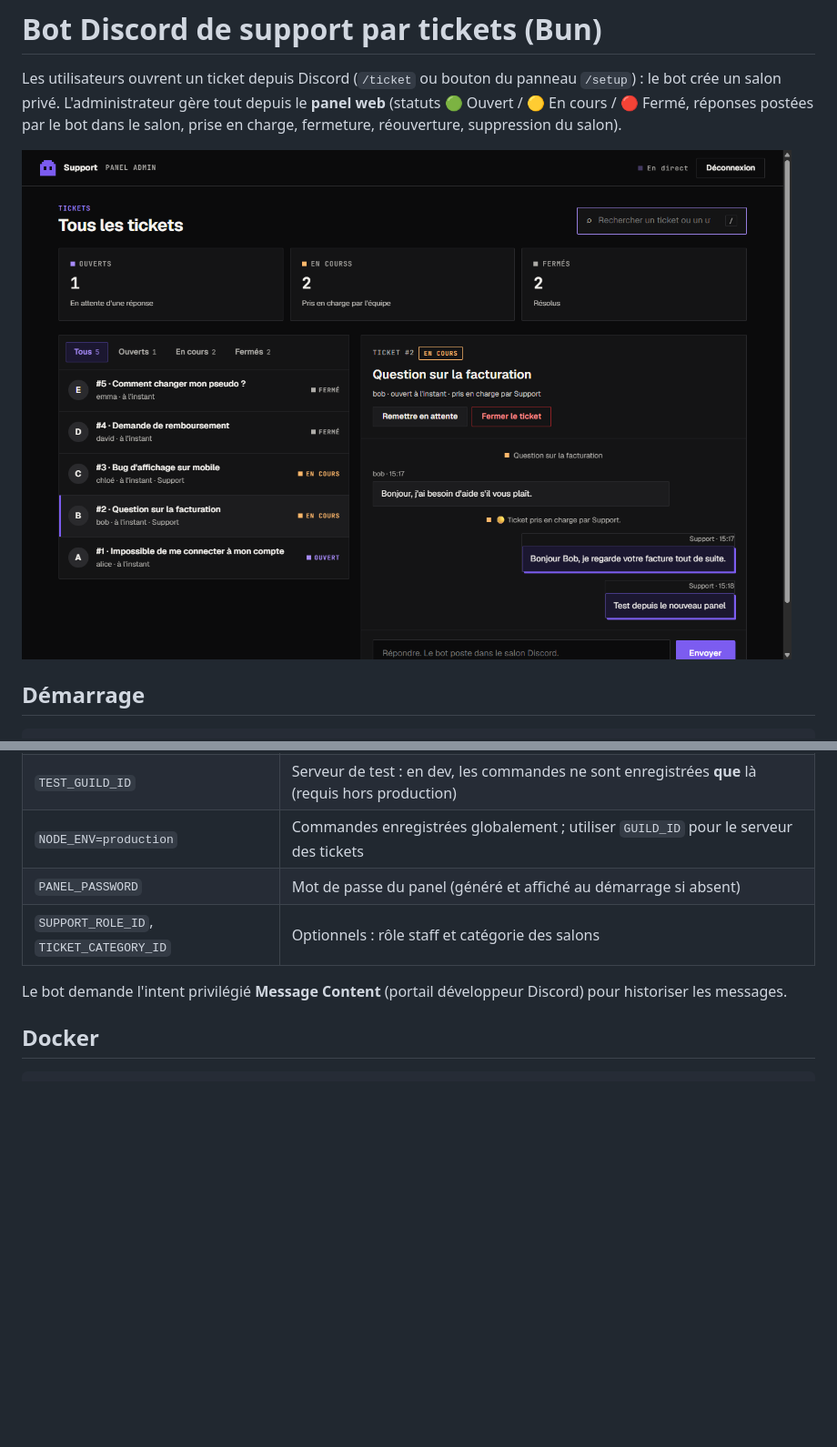
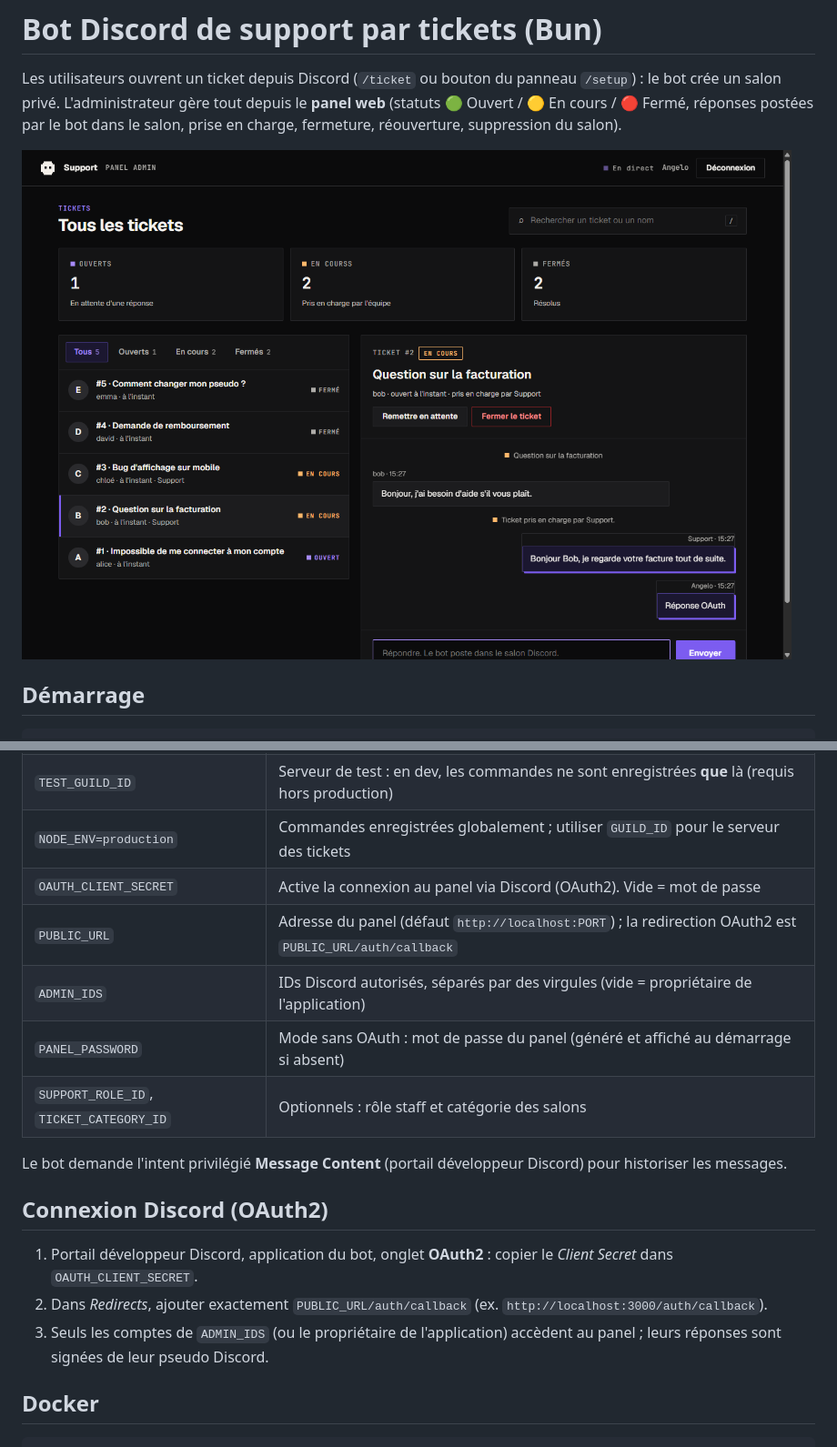
Before and after one commit to delikesance/bot-creator-support, a Markdown page: README.md, 2 parts joined by grey strips. Shown at 91% size. Rendered like a GitHub page; pictures changed too: docs/panel.png; blank space fills up the shorter version.

Commit message:
Vraie mascotte Bibi et connexion au panel via Discord OAuth2
Co-Authored-By: Claude Sonnet 5.5 <noreply@anthropic.com>

```diff
--- a/README.md
+++ b/README.md
@@ -18,10 +18,19 @@ bun run start            # bot + panel sur http://localhost:3000
 | `DISCORD_TOKEN` | Token du bot (requis) |
 | `TEST_GUILD_ID` | Serveur de test : en dev, les commandes ne sont enregistrées **que** là (requis hors production) |
 | `NODE_ENV=production` | Commandes enregistrées globalement ; utiliser `GUILD_ID` pour le serveur des tickets |
-| `PANEL_PASSWORD` | Mot de passe du panel (généré et affiché au démarrage si absent) |
+| `OAUTH_CLIENT_SECRET` | Active la connexion au panel via Discord (OAuth2). Vide = mot de passe |
+| `PUBLIC_URL` | Adresse du panel (défaut `http://localhost:PORT`) ; la redirection OAuth2 est `PUBLIC_URL/auth/callback` |
+| `ADMIN_IDS` | IDs Discord autorisés, séparés par des virgules (vide = propriétaire de l'application) |
+| `PANEL_PASSWORD` | Mode sans OAuth : mot de passe du panel (généré et affiché au démarrage si absent) |
 | `SUPPORT_ROLE_ID`, `TICKET_CATEGORY_ID` | Optionnels : rôle staff et catégorie des salons |
 
 Le bot demande l'intent privilégié **Message Content** (portail développeur Discord) pour historiser les messages.
+
+## Connexion Discord (OAuth2)
+
+1. Portail développeur Discord, application du bot, onglet **OAuth2** : copier le *Client Secret* dans `OAUTH_CLIENT_SECRET`.
+2. Dans *Redirects*, ajouter exactement `PUBLIC_URL/auth/callback` (ex. `http://localhost:3000/auth/callback`).
+3. Seuls les comptes de `ADMIN_IDS` (ou le propriétaire de l'application) accèdent au panel ; leurs réponses sont signées de leur pseudo Discord.
 
 ## Docker
 
```
Also changed, not shown: docs/login.png (added), 9 other files.
